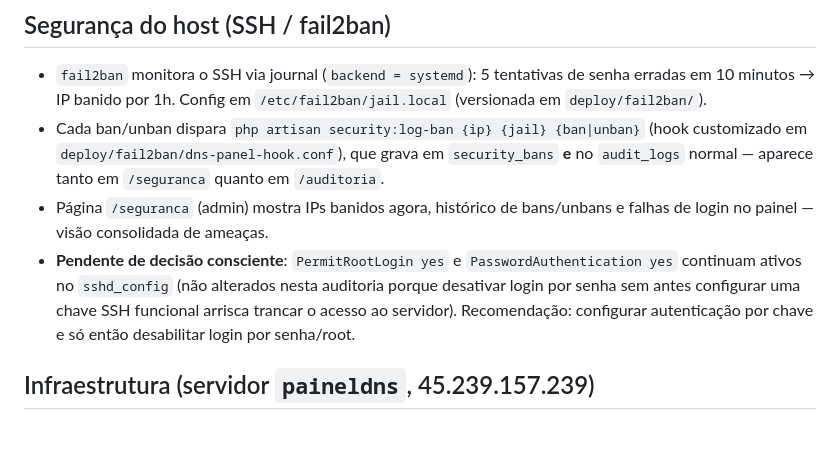
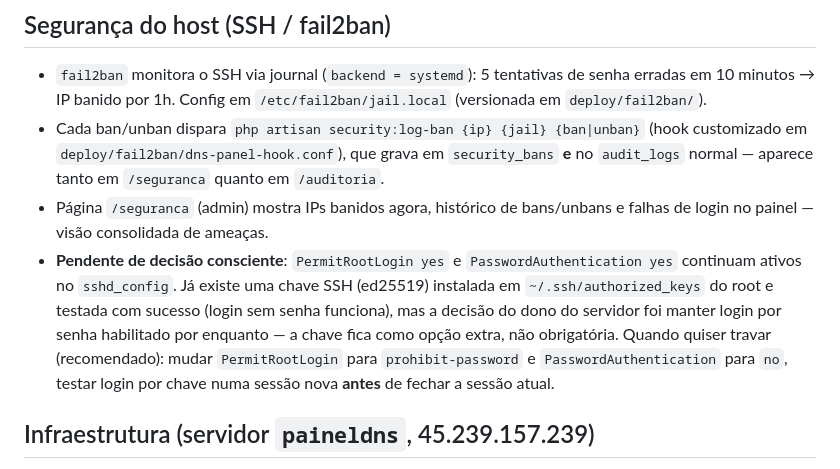
Before and after one commit to TrevizamNetwork001/dns-panel-rpz, a Markdown page: README.md, the part around the change. Rendered like a GitHub page; blank space fills up the shorter version.

Commit message:
Documenta chave SSH instalada e decisao de manter login por senha ativo por enquanto

```diff
--- a/README.md
+++ b/README.md
@@ -83,7 +83,7 @@ Sem licença ativa, o formulário de criar servidor mostra o motivo do bloqueio
 - `fail2ban` monitora o SSH via journal (`backend = systemd`): 5 tentativas de senha erradas em 10 minutos → IP banido por 1h. Config em `/etc/fail2ban/jail.local` (versionada em `deploy/fail2ban/`).
 - Cada ban/unban dispara `php artisan security:log-ban {ip} {jail} {ban|unban}` (hook customizado em `deploy/fail2ban/dns-panel-hook.conf`), que grava em `security_bans` **e** no `audit_logs` normal — aparece tanto em `/seguranca` quanto em `/auditoria`.
 - Página `/seguranca` (admin) mostra IPs banidos agora, histórico de bans/unbans e falhas de login no painel — visão consolidada de ameaças.
-- **Pendente de decisão consciente**: `PermitRootLogin yes` e `PasswordAuthentication yes` continuam ativos no `sshd_config` (não alterados nesta auditoria porque desativar login por senha sem antes configurar uma chave SSH funcional arrisca trancar o acesso ao servidor). Recomendação: configurar autenticação por chave e só então desabilitar login por senha/root.
+- **Pendente de decisão consciente**: `PermitRootLogin yes` e `PasswordAuthentication yes` continuam ativos no `sshd_config`. Já existe uma chave SSH (ed25519) instalada em `~/.ssh/authorized_keys` do root e testada com sucesso (login sem senha funciona), mas a decisão do dono do servidor foi manter login por senha habilitado por enquanto — a chave fica como opção extra, não obrigatória. Quando quiser travar (recomendado): mudar `PermitRootLogin` para `prohibit-password` e `PasswordAuthentication` para `no`, testar login por chave numa sessão nova **antes** de fechar a sessão atual.
 
 ## Infraestrutura (servidor `paineldns`, 45.239.157.239)
 
```
